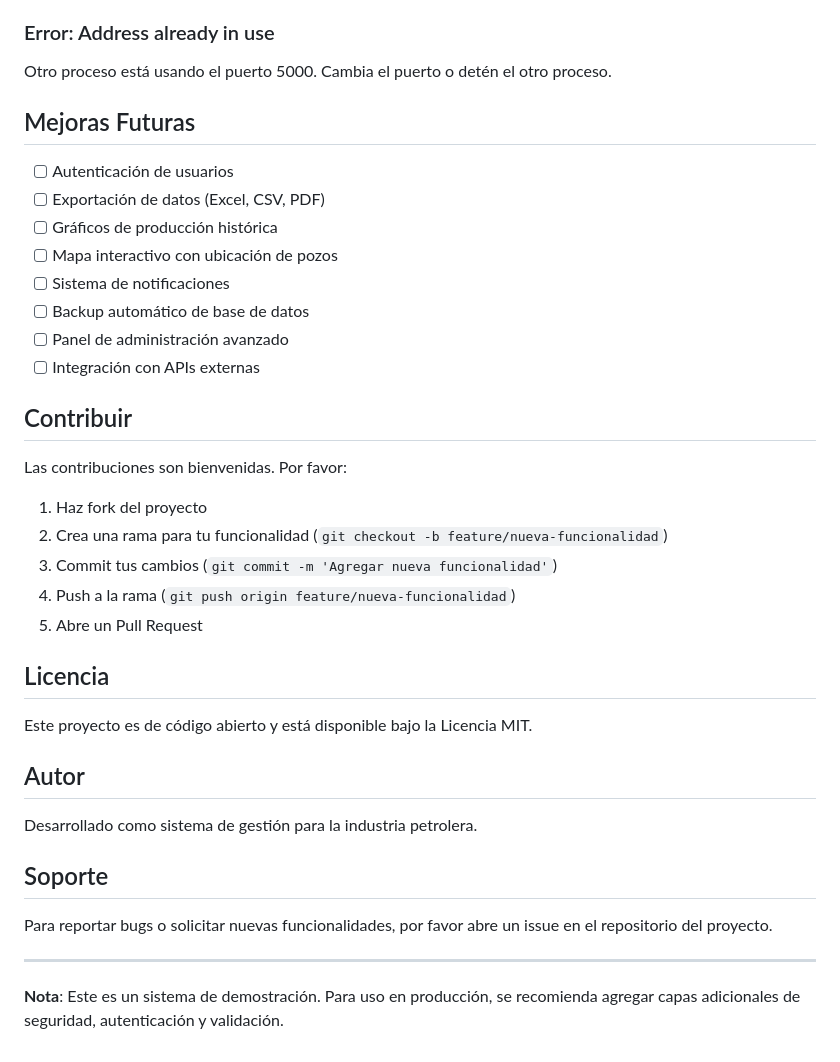
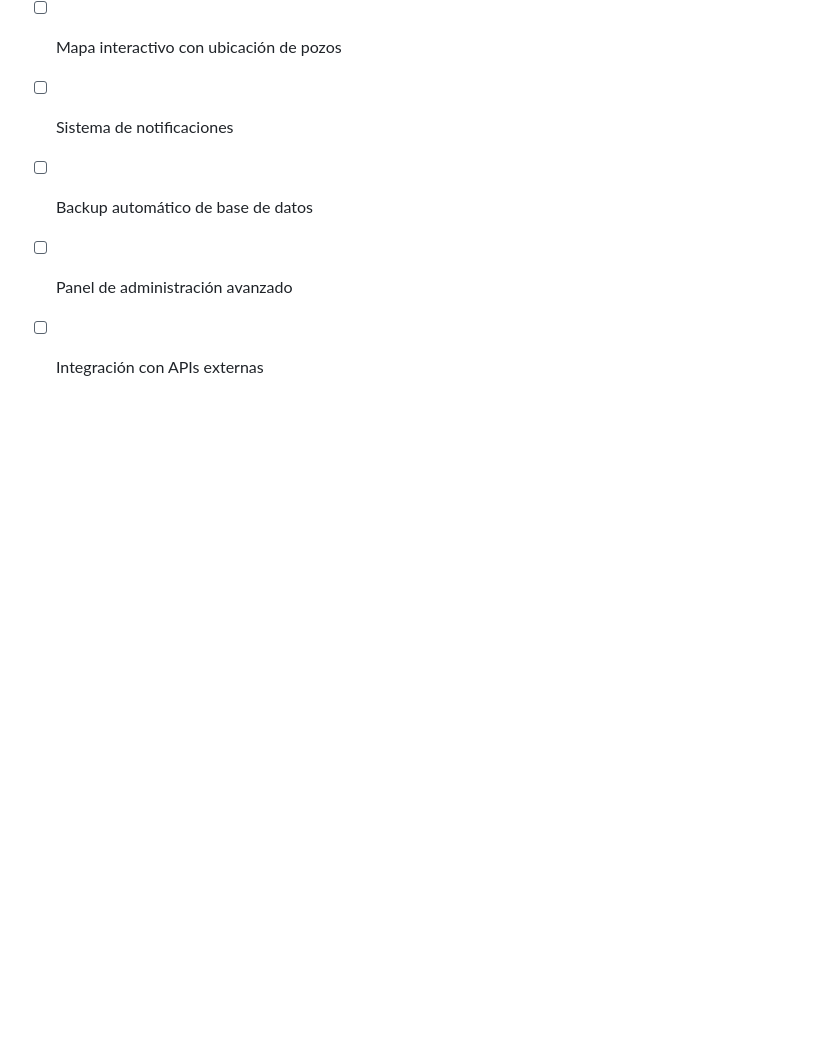
Before and after one commit to leandromontero96/crud-pozos-petroleo, a Markdown page: README.md, the part around the change. GitHub-like rendering; blank space fills up the shorter version.

```diff
--- a/README.md
+++ b/README.md
@@ -212,29 +212,3 @@ Otro proceso está usando el puerto 5000. Cambia el puerto o detén el otro proc
 - [ ] Backup automático de base de datos
 - [ ] Panel de administración avanzado
 - [ ] Integración con APIs externas
-
-## Contribuir
-
-Las contribuciones son bienvenidas. Por favor:
-
-1. Haz fork del proyecto
-2. Crea una rama para tu funcionalidad (`git checkout -b feature/nueva-funcionalidad`)
-3. Commit tus cambios (`git commit -m 'Agregar nueva funcionalidad'`)
-4. Push a la rama (`git push origin feature/nueva-funcionalidad`)
-5. Abre un Pull Request
-
-## Licencia
-
-Este proyecto es de código abierto y está disponible bajo la Licencia MIT.
-
-## Autor
-
-Desarrollado como sistema de gestión para la industria petrolera.
-
-## Soporte
-
-Para reportar bugs o solicitar nuevas funcionalidades, por favor abre un issue en el repositorio del proyecto.
-
----
-
-**Nota**: Este es un sistema de demostración. Para uso en producción, se recomienda agregar capas adicionales de seguridad, autenticación y validación.
```
